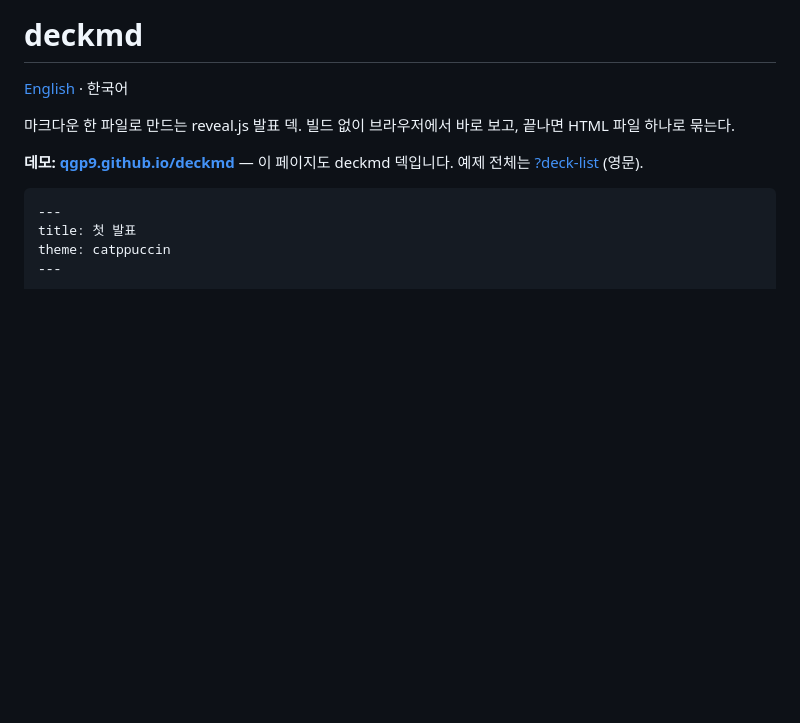
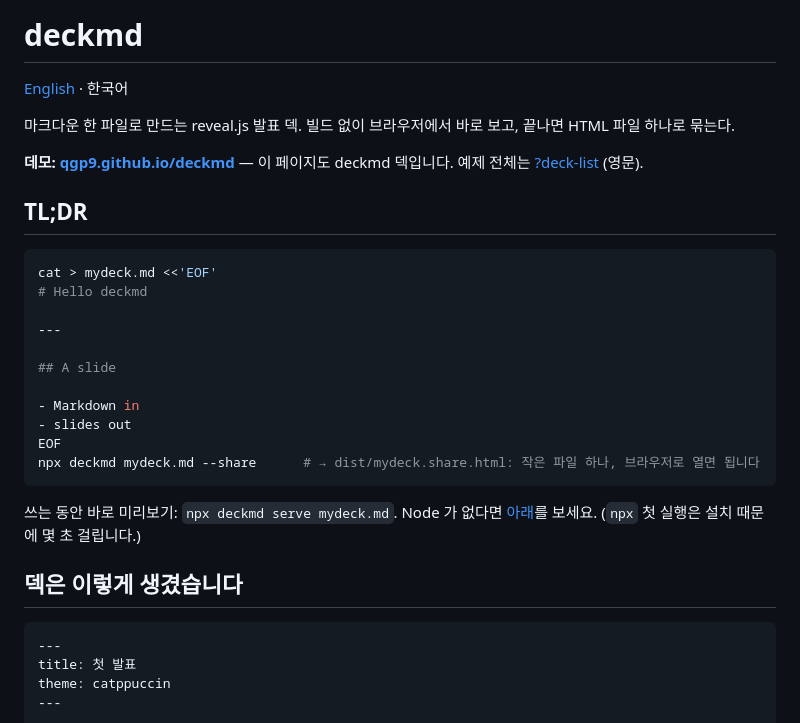
Before and after one commit to qgp9/deckmd, a Markdown page: README.ko.md, the part around the change. Rendered like a GitHub page; blank space fills up the shorter version.

````diff
--- a/README.ko.md
+++ b/README.ko.md
@@ -6,6 +6,26 @@
 빌드 없이 브라우저에서 바로 보고, 끝나면 HTML 파일 하나로 묶는다.
 
 **데모: [qgp9.github.io/deckmd](https://qgp9.github.io/deckmd/)** — 이 페이지도 deckmd 덱입니다. 예제 전체는 [?deck-list](https://qgp9.github.io/deckmd/?deck-list) (영문).
+
+## TL;DR
+
+```bash
+cat > mydeck.md <<'EOF'
+# Hello deckmd
+
+---
+
+## A slide
+
+- Markdown in
+- slides out
+EOF
+npx deckmd mydeck.md --share      # → dist/mydeck.share.html: 작은 파일 하나, 브라우저로 열면 됩니다
+```
+
+쓰는 동안 바로 미리보기: `npx deckmd serve mydeck.md`. Node 가 없다면 [아래](#node-가-있어도-없어도)를 보세요. (`npx` 첫 실행은 설치 때문에 몇 초 걸립니다.)
+
+## 덱은 이렇게 생겼습니다
 
 ```markdown
 ---
````
Also changed, not shown: README.md (+20 -0 lines).
